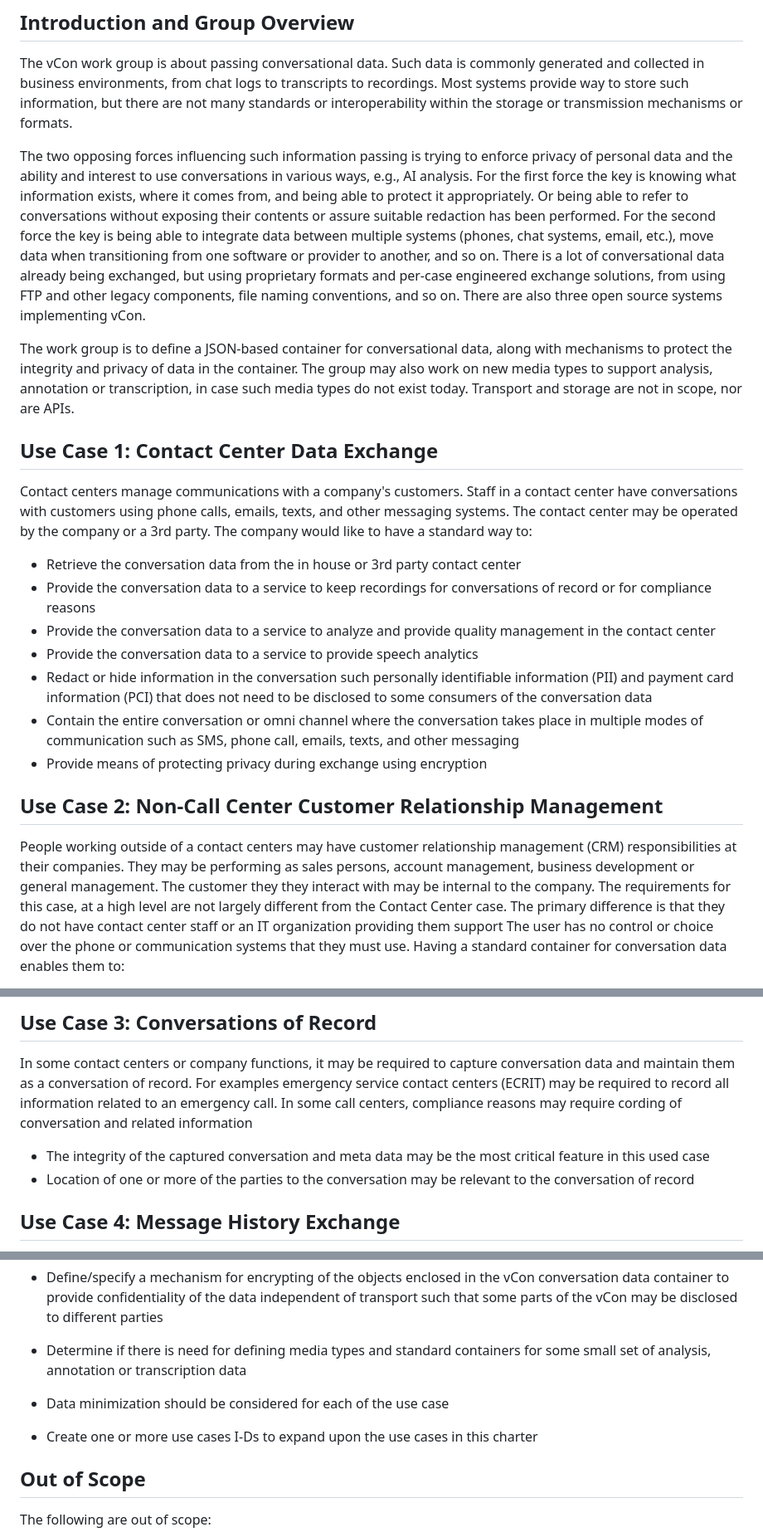
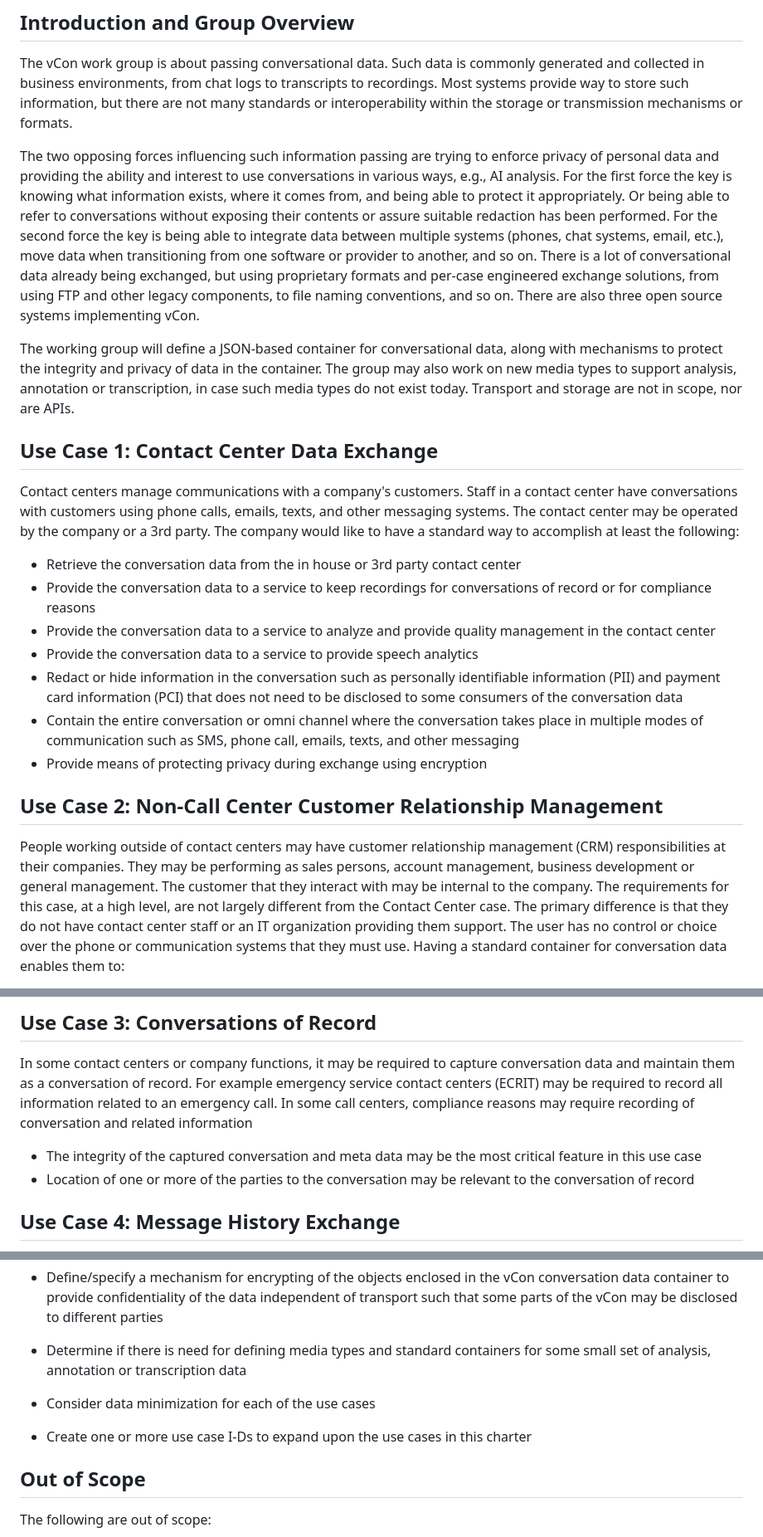
Before and after one commit to dgpetrie/draft-petrie-vcon, a Markdown page: vcon_charter.md, 3 parts joined by grey strips. Shown at 83% size. GitHub-like rendering.

Commit message:
Edits per review of George Conant

```diff
--- a/vcon_charter.md
+++ b/vcon_charter.md
@@ -6,13 +6,13 @@ The vCon work group is about passing conversational data.
 Such data is commonly generated and collected in business environments, from chat logs to transcripts to recordings.
 Most systems provide way to store such information, but there are not many standards or interoperability within the storage or transmission mechanisms or formats.
 
-The two opposing forces influencing such information passing is trying to enforce privacy of personal data and the ability and interest to use conversations in various ways, e.g.,  AI analysis.
+The two opposing forces influencing such information passing are trying to enforce privacy of personal data and providing the ability and interest to use conversations in various ways, e.g.,  AI analysis.
 For the first force the key is knowing what information exists, where it comes from, and being able to protect it appropriately. Or being able to refer to conversations without exposing their contents or assure suitable redaction has been performed.
 For the second force the key is being able to integrate data between multiple systems (phones, chat systems, email, etc.), move data when transitioning from one software or provider to another, and so on.
-There is a lot of conversational data already being exchanged, but using proprietary formats and per-case engineered exchange solutions, from using FTP and other legacy components, file naming conventions, and so on.
+There is a lot of conversational data already being exchanged, but using proprietary formats and per-case engineered exchange solutions, from using FTP and other legacy components, to file naming conventions, and so on.
 There are also three open source systems implementing vCon.
 
-The work group is to define a JSON-based container for conversational data, along with mechanisms to protect the integrity and privacy of data in the container.
+The working group will define a JSON-based container for conversational data, along with mechanisms to protect the integrity and privacy of data in the container.
 The group may also work on new media types to support analysis, annotation or transcription, in case such media types do not exist today. Transport and storage are not in scope, nor are APIs.
 
 
@@ -21,23 +21,23 @@ The group may also work on new media types to support analysis, annotation or tr
 Contact centers manage communications with a company's customers.
 Staff in a contact center have conversations with customers using phone calls, emails, texts, and other messaging systems.
 The contact center may be operated by the company or a 3rd party.
-The company would like to have a standard way to:
+The company would like to have a standard way to accomplish at least the following:
 
   * Retrieve the conversation data from the in house or 3rd party contact center
   * Provide the conversation data to a service to keep recordings for conversations of record or for compliance reasons
   * Provide the conversation data to a service to analyze and provide quality management in the contact center
   * Provide the conversation data to a service to provide speech analytics
-  * Redact or hide information in the conversation such personally identifiable information (PII) and payment card information (PCI) that does not need to be disclosed to some consumers of the conversation data
+  * Redact or hide information in the conversation such as personally identifiable information (PII) and payment card information (PCI) that does not need to be disclosed to some consumers of the conversation data
   * Contain the entire conversation or omni channel where the conversation takes place in multiple modes of communication such as SMS, phone call, emails, texts, and other messaging
   * Provide means of protecting privacy during exchange using encryption
 
 ## Use Case 2: Non-Call Center Customer Relationship Management
 
-People working outside of a contact centers may have customer relationship management (CRM) responsibilities at their companies.
+People working outside of contact centers may have customer relationship management (CRM) responsibilities at their companies.
 They may be performing as sales persons, account management, business development or general management.
-The customer they they interact with may be internal to the company.
-The requirements for this case, at a high level are not largely different from the Contact Center case.
-The primary difference is that they do not have contact center staff or an IT organization providing them support
+The customer that they interact with may be internal to the company.
+The requirements for this case, at a high level, are not largely different from the Contact Center case.
+The primary difference is that they do not have contact center staff or an IT organization providing them support.
 The user has no control or choice over the phone or communication systems that they must use.
 Having a standard container for conversation data enables them to:
 
@@ -53,10 +53,10 @@ Having a standard container for conversation data enables them to:
 ## Use Case 3: Conversations of Record
 
 In some contact centers or company functions, it may be required to capture conversation data and maintain them as a conversation of record.
-For examples emergency service contact centers (ECRIT) may be required to record all information related to an emergency call.
-In some call centers, compliance reasons may require cording of conversation and related information
+For example emergency service contact centers (ECRIT) may be required to record all information related to an emergency call.
+In some call centers, compliance reasons may require recording of conversation and related information
 
-  * The integrity of the captured conversation and meta data may be the most critical feature in this used case
+  * The integrity of the captured conversation and meta data may be the most critical feature in this use case
   * Location of one or more of the parties to the conversation may be relevant to the conversation of record
 
 
@@ -78,8 +78,8 @@ The scope of the VCON working group is:
   * Define/specify a mechanism for encrypting of the objects enclosed in the vCon conversation data container to  provide confidentiality of the data independent of transport such that some parts of the vCon may be disclosed to different parties
 
   * Determine if there is need for defining media types and standard containers for some small set of analysis, annotation or transcription data
-  * Data minimization should be considered for each of the use case
-  * Create one or more use cases I-Ds to expand upon the use cases in this charter
+  * Consider data minimization for each of the use cases
+  * Create one or more use case I-Ds to expand upon the use cases in this charter
 
 ## Out of Scope
 
```
